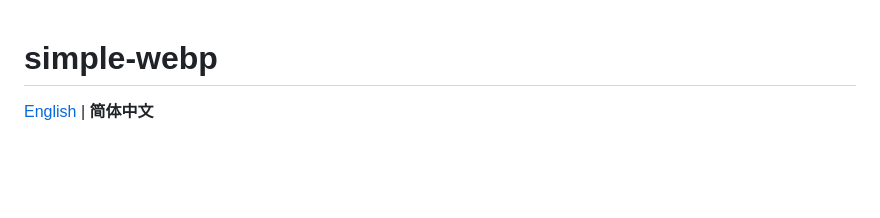
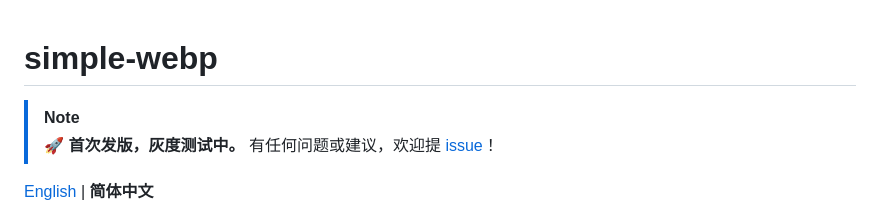
Before and after one commit to knoweather/simple-webp, a Markdown page: README.zh-CN.md, the part around the change. Drawn GitHub-style; blank space fills up the shorter version.

```diff
--- a/README.zh-CN.md
+++ b/README.zh-CN.md
@@ -1,4 +1,7 @@
 # simple-webp
+
+> [!NOTE]
+> 🚀 **首次发版，灰度测试中。** 有任何问题或建议，欢迎提 [issue](https://github.com/knoweather/simple-webp/issues)！
 
 [English](./README.md) | **简体中文**
 
```
Also changed, not shown: README.md (+3 -0 lines).
